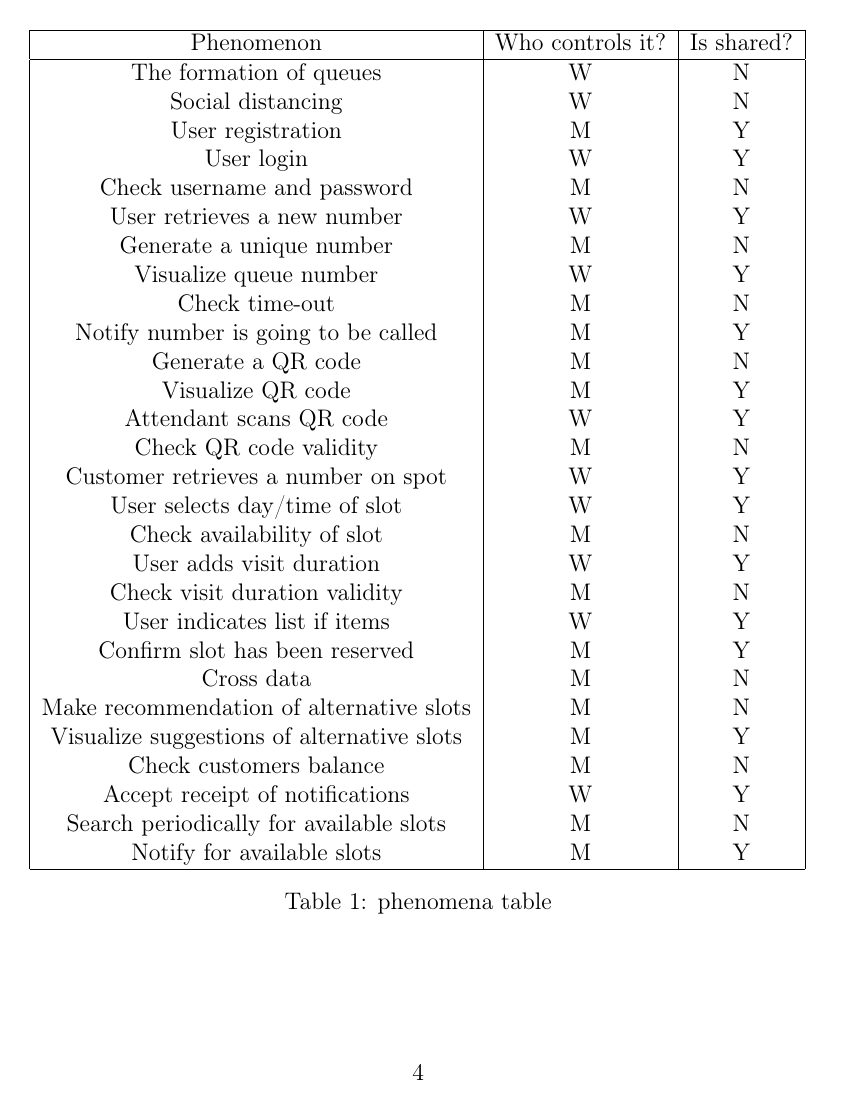
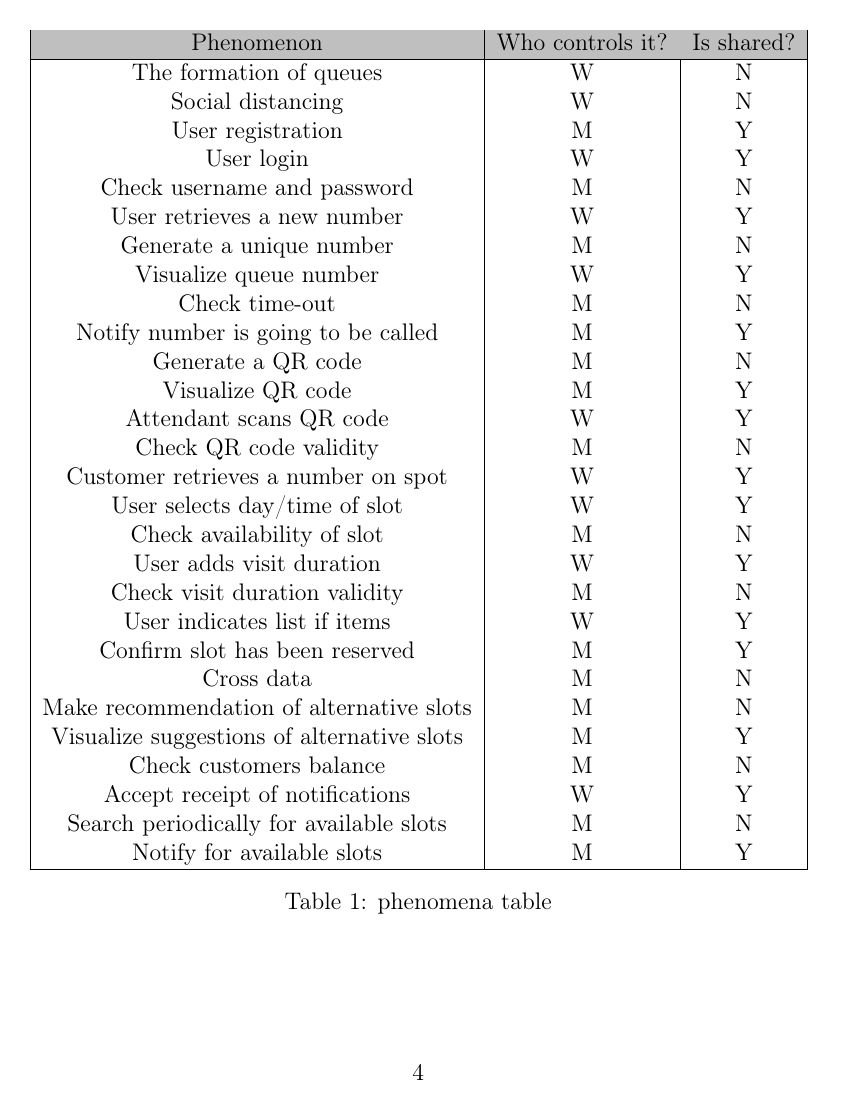
Before and after one commit to PiroX4256/SE2-Piemonti-Pirovano-Sonnino, a LaTeX document (RASD/rasd.tex): page 7 of 16. Compiled offline with pdfLaTeX.

Commit message:
added xcolor support for table type

```diff
--- a/RASD/rasd.tex
+++ b/RASD/rasd.tex
@@ -1,18 +1,17 @@
-\documentclass[12pt]{article}
+\documentclass[table, 12pt]{article}
 \usepackage{graphicx}
 \usepackage[T1]{fontenc}
 \usepackage{tocloft}
 \usepackage{todonotes}
-\usepackage{subcaption}
 \usepackage{caption}
 \usepackage{hyperref}
 \usepackage{booktabs}
 \usepackage{listings}
-\usepackage{wrapfig}
 \usepackage{pdfpages}
 \usepackage{pdflscape}
-\usepackage{scrlayer}
 \usepackage{scrhack}
+\usepackage{xcolor}
+
 
 \begin{document}
 \begin{titlepage}
@@ -94,6 +93,7 @@ In addition to that, the user can change both the slot and the store relying on
     \begin{table}
         \begin{tabular}{|c|c|c|}
             \hline
+            \rowcolor{lightgray}
             Phenomenon                                 & Who controls it? & Is shared? \\
             \hline
             The formation of queues                    & W                & N          \\
```
